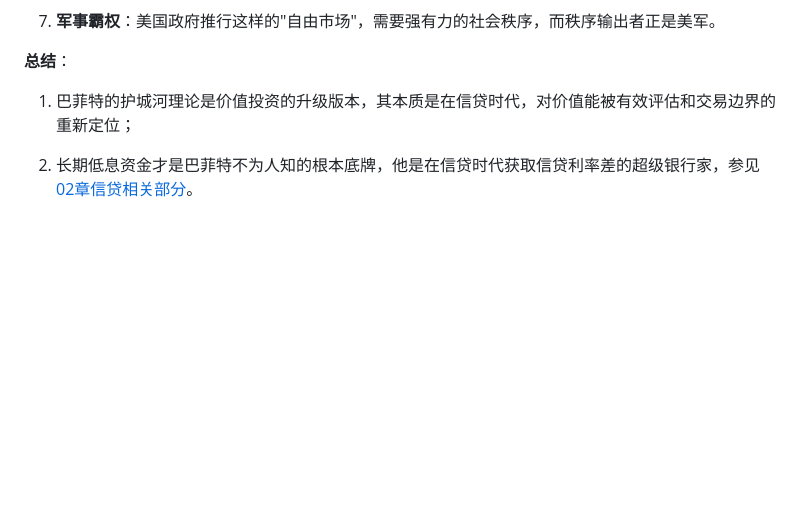
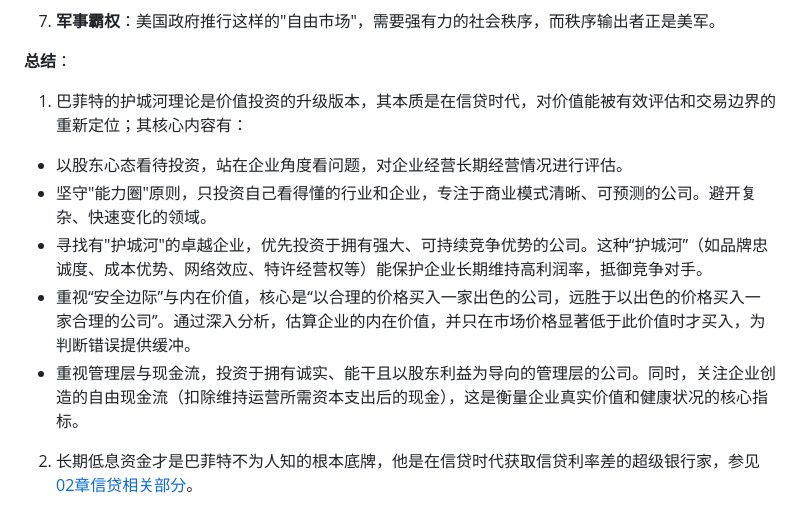
Before and after one commit to chensiyi/family-wealth, a Markdown page: 05.1-master-case-studies.md, the part around the change. Drawn GitHub-style; blank space fills up the shorter version.

Commit message:
增加对巴菲特理论的说明

```diff
--- a/05.1-master-case-studies.md
+++ b/05.1-master-case-studies.md
@@ -57,7 +57,14 @@
 
 **总结**：
 
-1. 巴菲特的护城河理论是价值投资的升级版本，其本质是在信贷时代，对价值能被有效评估和交易边界的重新定位；
+1. 巴菲特的护城河理论是价值投资的升级版本，其本质是在信贷时代，对价值能被有效评估和交易边界的重新定位；其核心内容有：
+
+- 以股东心态看待投资，站在企业角度看问题，对企业经营长期经营情况进行评估。
+- 坚守"能力圈"原则，只投资自己看得懂的行业和企业，专注于商业模式清晰、可预测的公司。避开复杂、快速变化的领域。
+- 寻找有"护城河"的卓越企业，优先投资于拥有强大、可持续竞争优势的公司。这种“护城河”（如品牌忠诚度、成本优势、网络效应、特许经营权等）能保护企业长期维持高利润率，抵御竞争对手。‌
+- 重视“安全边际”与内在价值‌，核心是“以合理的价格买入一家出色的公司，远胜于以出色的价格买入一家合理的公司”。通过深入分析，估算企业的内在价值，并只在市场价格显著低于此价值时才买入，为判断错误提供缓冲。‌
+- 重视管理层与现金流‌，投资于拥有诚实、能干且以股东利益为导向的管理层的公司。同时，关注企业创造的‌自由现金流‌（扣除维持运营所需资本支出后的现金），这是衡量企业真实价值和健康状况的核心指标。‌
+
 
 2. 长期低息资金才是巴菲特不为人知的根本底牌，他是在信贷时代获取信贷利率差的超级银行家，参见[02章信贷相关部分](02-historical-structure.md)。
 
```
